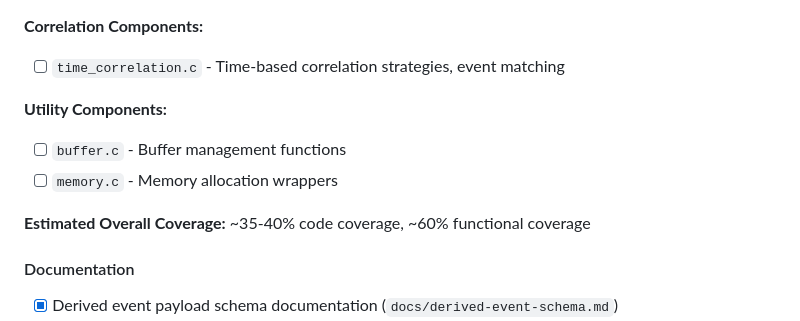
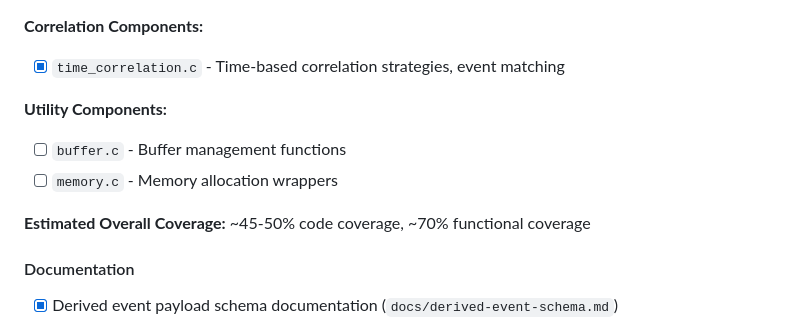
Before and after one commit to dajobe/nblex, a Markdown page: SPEC.md, the part around one of its changes. GitHub-like rendering.

```diff
--- a/SPEC.md
+++ b/SPEC.md
@@ -367,14 +367,14 @@ nblex monitor \
 
 **Correlation Components:**
 
-- [ ] `time_correlation.c` - Time-based correlation strategies, event matching
+- [x] `time_correlation.c` - Time-based correlation strategies, event matching
 
 **Utility Components:**
 
 - [ ] `buffer.c` - Buffer management functions
 - [ ] `memory.c` - Memory allocation wrappers
 
-**Estimated Overall Coverage:** ~35-40% code coverage, ~60% functional coverage
+**Estimated Overall Coverage:** ~45-50% code coverage, ~70% functional coverage
 
 #### Documentation
 
```
Also changed, not shown: other parts of SPEC.md (+2 -2 lines).
